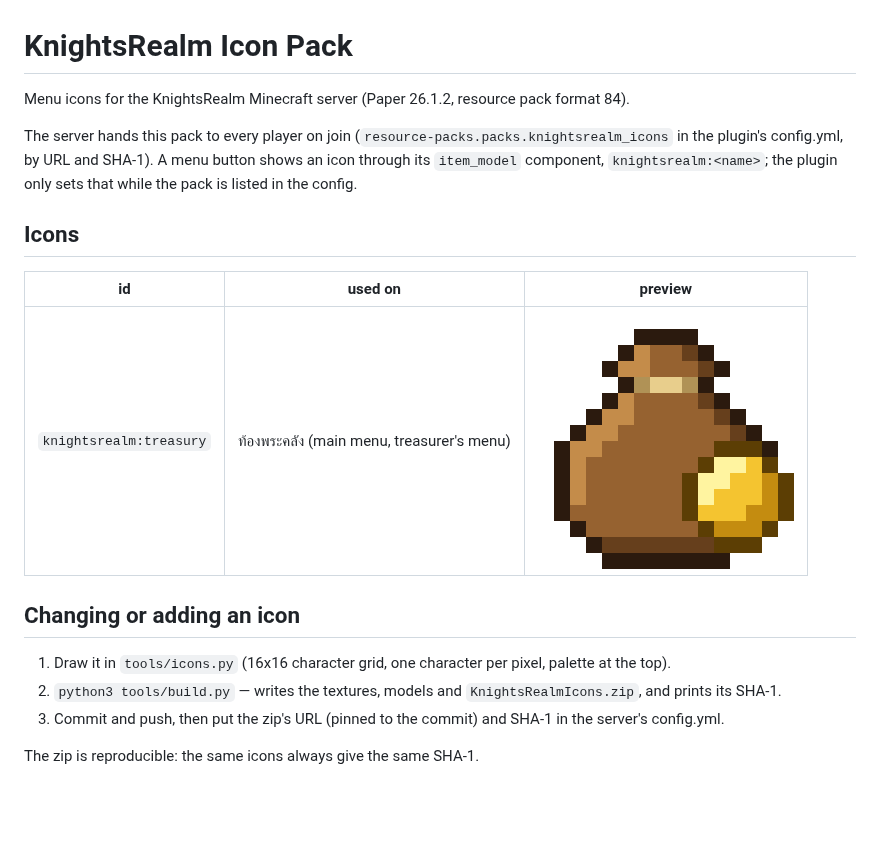
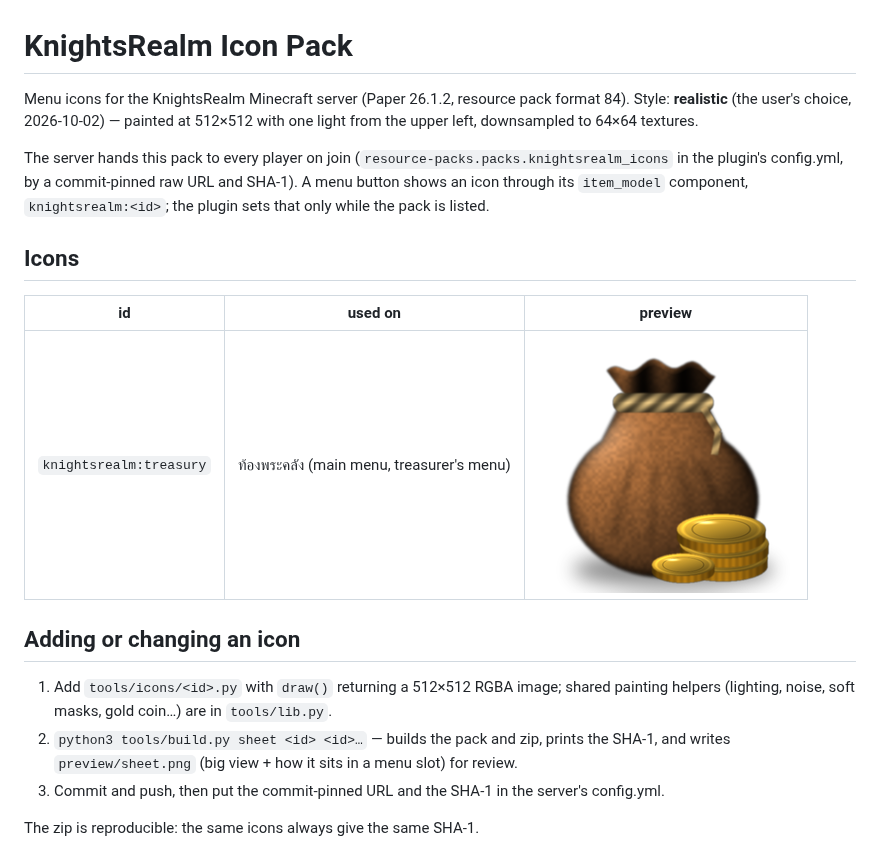
Before and after one commit to plussgpt3-beep/IconResourcePack, a Markdown page: README.md, the part around the change. Drawn GitHub-style; pictures changed too: preview/treasury.png; blank space fills up the shorter version.

```diff
--- a/README.md
+++ b/README.md
@@ -1,10 +1,12 @@
 # KnightsRealm Icon Pack
 
 Menu icons for the KnightsRealm Minecraft server (Paper 26.1.2, resource pack format 84).
+Style: **realistic** (the user's choice, 2026-10-02) — painted at 512×512 with one light from the
+upper left, downsampled to 64×64 textures.
 
 The server hands this pack to every player on join (`resource-packs.packs.knightsrealm_icons` in the
-plugin's config.yml, by URL and SHA-1). A menu button shows an icon through its `item_model`
-component, `knightsrealm:<name>`; the plugin only sets that while the pack is listed in the config.
+plugin's config.yml, by a commit-pinned raw URL and SHA-1). A menu button shows an icon through its
+`item_model` component, `knightsrealm:<id>`; the plugin sets that only while the pack is listed.
 
 ## Icons
 
@@ -12,10 +14,12 @@ component, `knightsrealm:<name>`; the plugin only sets that while the pack is li
 |---|---|---|
 | `knightsrealm:treasury` | ท้องพระคลัง (main menu, treasurer's menu) | ![treasury](preview/treasury.png) |
 
-## Changing or adding an icon
+## Adding or changing an icon
 
-1. Draw it in `tools/icons.py` (16x16 character grid, one character per pixel, palette at the top).
-2. `python3 tools/build.py` — writes the textures, models and `KnightsRealmIcons.zip`, and prints its SHA-1.
-3. Commit and push, then put the zip's URL (pinned to the commit) and SHA-1 in the server's config.yml.
+1. Add `tools/icons/<id>.py` with `draw()` returning a 512×512 RGBA image; shared painting helpers
+   (lighting, noise, soft masks, gold coin…) are in `tools/lib.py`.
+2. `python3 tools/build.py sheet <id> <id>…` — builds the pack and zip, prints the SHA-1, and writes
+   `preview/sheet.png` (big view + how it sits in a menu slot) for review.
+3. Commit and push, then put the commit-pinned URL and the SHA-1 in the server's config.yml.
 
 The zip is reproducible: the same icons always give the same SHA-1.
```
Also changed, not shown: pack/pack.png, preview/sheet.png (added), 6 other files.
